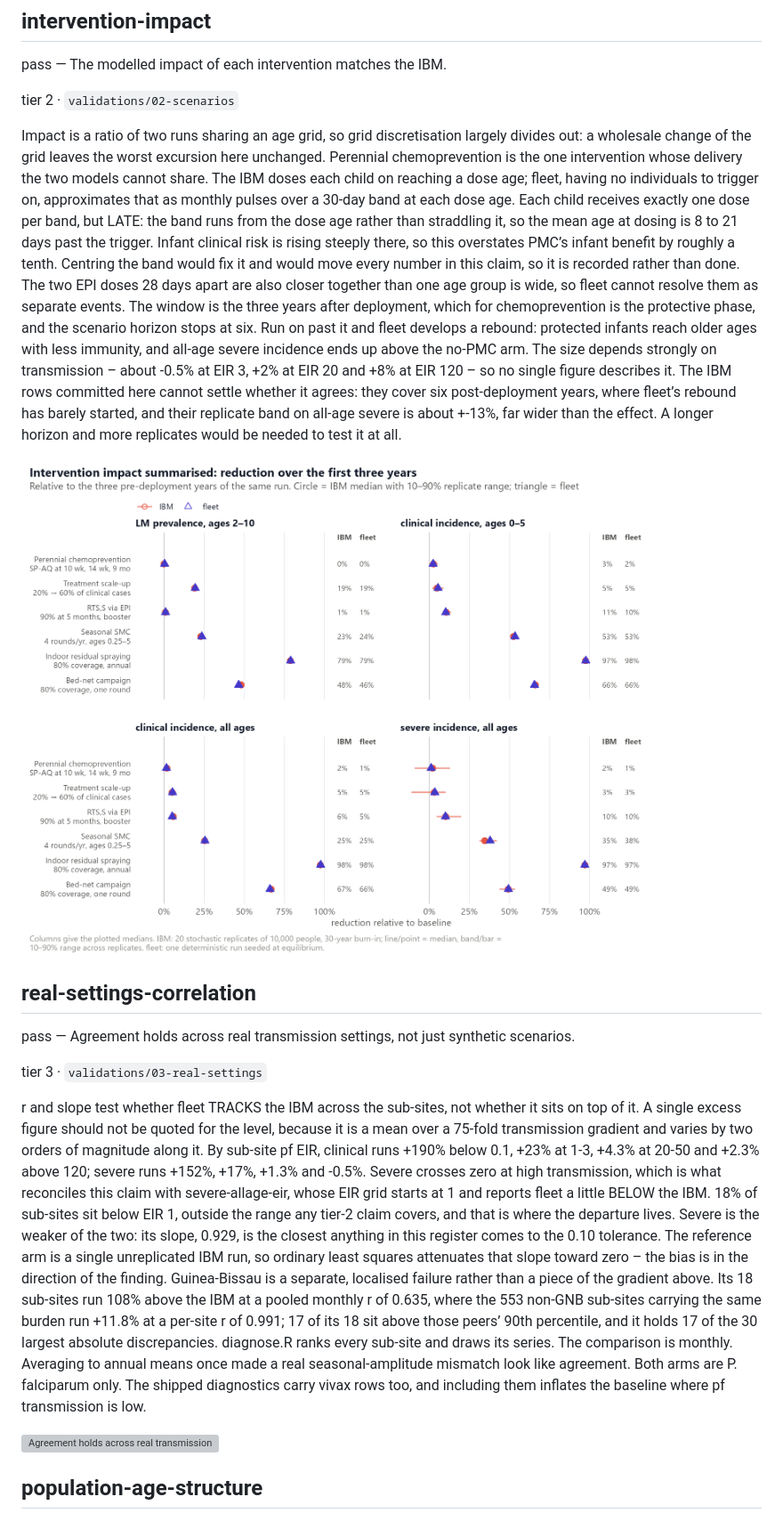
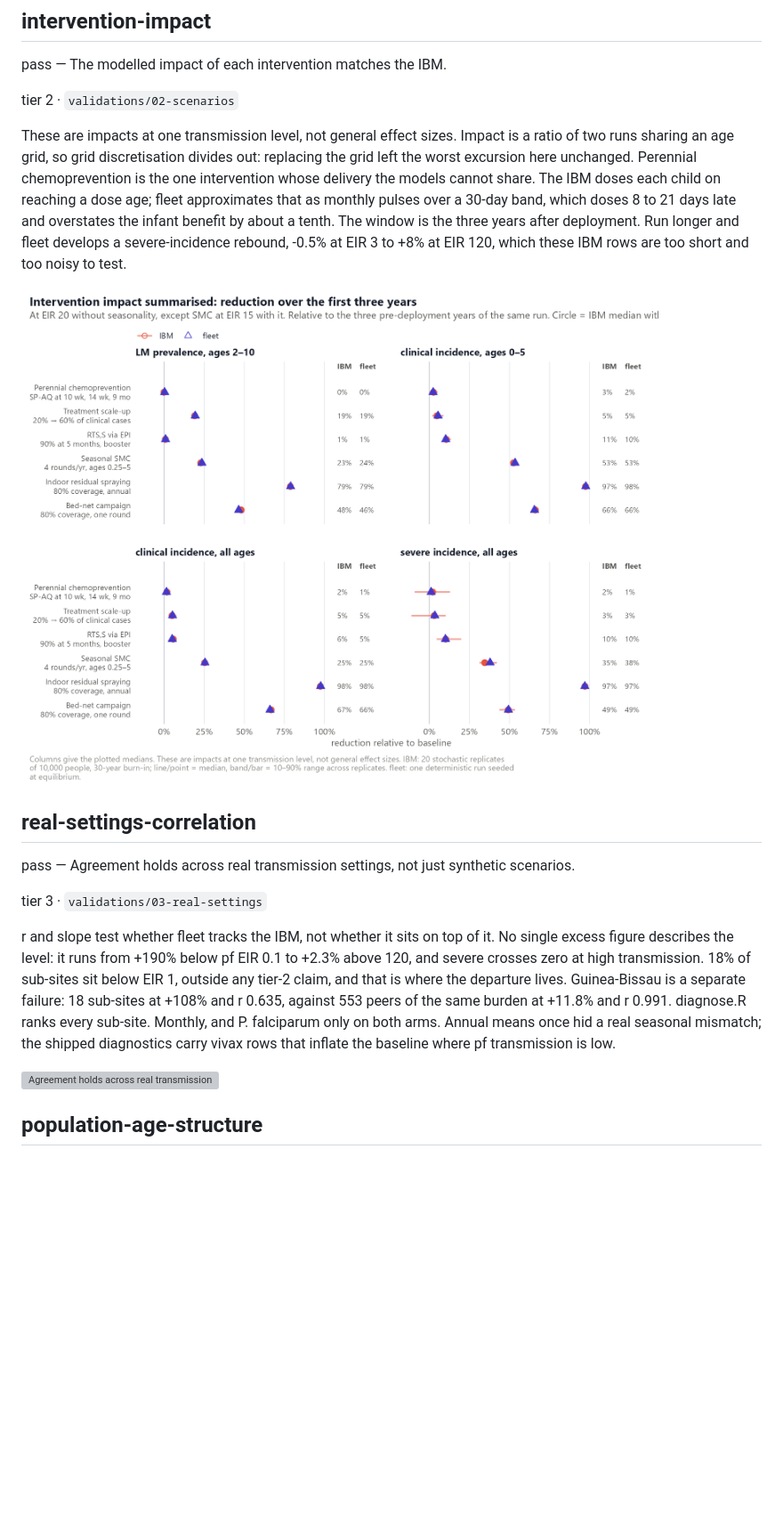
Before and after one commit to pwinskill/fleetcheck, a Markdown page: articles/evidence.md, the part around the change printed below. Shown: that part at 89% size. Drawn GitHub-style; pictures changed too: articles/cmp_int_impact.png; blank space fills up the shorter version; grey boxes are pictures that could not be loaded.

Commit message:
Deploying to gh-pages from @ pwinskill/fleetcheck@a5ba86936f85dec1d0aa77dcb813f63ed995fc51 🚀

```diff
--- a/articles/evidence.md
+++ b/articles/evidence.md
@@ -126,30 +111,16 @@ pass — The modelled impact of each intervention matches the IBM.
 
 tier 2 · `validations/02-scenarios`
 
+These are impacts at one transmission level, not general effect sizes.
 Impact is a ratio of two runs sharing an age grid, so grid
-discretisation largely divides out: a wholesale change of the grid
-leaves the worst excursion here unchanged. Perennial chemoprevention is
-the one intervention whose delivery the two models cannot share. The IBM
-doses each child on reaching a dose age; fleet, having no individuals to
-trigger on, approximates that as monthly pulses over a 30-day band at
-each dose age. Each child receives exactly one dose per band, but LATE:
-the band runs from the dose age rather than straddling it, so the mean
-age at dosing is 8 to 21 days past the trigger. Infant clinical risk is
-rising steeply there, so this overstates PMC’s infant benefit by roughly
-a tenth. Centring the band would fix it and would move every number in
-this claim, so it is recorded rather than done. The two EPI doses 28
-days apart are also closer together than one age group is wide, so fleet
-cannot resolve them as separate events. The window is the three years
-after deployment, which for chemoprevention is the protective phase, and
-the scenario horizon stops at six. Run on past it and fleet develops a
-rebound: protected infants reach older ages with less immunity, and
-all-age severe incidence ends up above the no-PMC arm. The size depends
-strongly on transmission – about -0.5% at EIR 3, +2% at EIR 20 and +8%
-at EIR 120 – so no single figure describes it. The IBM rows committed
-here cannot settle whether it agrees: they cover six post-deployment
-years, where fleet’s rebound has barely started, and their replicate
-band on all-age severe is about +-13%, far wider than the effect. A
-longer horizon and more replicates would be needed to test it at all.
+discretisation divides out: replacing the grid left the worst excursion
+here unchanged. Perennial chemoprevention is the one intervention whose
+delivery the models cannot share. The IBM doses each child on reaching a
+dose age; fleet approximates that as monthly pulses over a 30-day band,
+which doses 8 to 21 days late and overstates the infant benefit by about
+a tenth. The window is the three years after deployment. Run longer and
+fleet develops a severe-incidence rebound, -0.5% at EIR 3 to +8% at EIR
+120, which these IBM rows are too short and too noisy to test.
 
 ![The modelled impact of each intervention matches the
 IBM.](cmp_int_impact.png)
@@ -161,30 +132,16 @@ synthetic scenarios.
 
 tier 3 · `validations/03-real-settings`
 
-r and slope test whether fleet TRACKS the IBM across the sub-sites, not
-whether it sits on top of it. A single excess figure should not be
-quoted for the level, because it is a mean over a 75-fold transmission
-gradient and varies by two orders of magnitude along it. By sub-site pf
-EIR, clinical runs +190% below 0.1, +23% at 1-3, +4.3% at 20-50 and
-+2.3% above 120; severe runs +152%, +17%, +1.3% and -0.5%. Severe
-crosses zero at high transmission, which is what reconciles this claim
-with severe-allage-eir, whose EIR grid starts at 1 and reports fleet a
-little BELOW the IBM. 18% of sub-sites sit below EIR 1, outside the
-range any tier-2 claim covers, and that is where the departure lives.
-Severe is the weaker of the two: its slope, 0.929, is the closest
-anything in this register comes to the 0.10 tolerance. The reference arm
-is a single unreplicated IBM run, so ordinary least squares attenuates
-that slope toward zero – the bias is in the direction of the finding.
-Guinea-Bissau is a separate, localised failure rather than a piece of
-the gradient above. Its 18 sub-sites run 108% above the IBM at a pooled
-monthly r of 0.635, where the 553 non-GNB sub-sites carrying the same
-burden run +11.8% at a per-site r of 0.991; 17 of its 18 sit above those
-peers’ 90th percentile, and it holds 17 of the 30 largest absolute
-discrepancies. diagnose.R ranks every sub-site and draws its series. The
-comparison is monthly. Averaging to annual means once made a real
-seasonal-amplitude mismatch look like agreement. Both arms are P.
-falciparum only. The shipped diagnostics carry vivax rows too, and
-including them inflates the baseline where pf transmission is low.
+r and slope test whether fleet tracks the IBM, not whether it sits on
+top of it. No single excess figure describes the level: it runs from
++190% below pf EIR 0.1 to +2.3% above 120, and severe crosses zero at
+high transmission. 18% of sub-sites sit below EIR 1, outside any tier-2
+claim, and that is where the departure lives. Guinea-Bissau is a
+separate failure: 18 sub-sites at +108% and r 0.635, against 553 peers
+of the same burden at +11.8% and r 0.991. diagnose.R ranks every
+sub-site. Monthly, and P. falciparum only on both arms. Annual means
+once hid a real seasonal mismatch; the shipped diagnostics carry vivax
+rows that inflate the baseline where pf transmission is low.
 
 ![Agreement holds across real transmission settings, not just synthetic
 scenarios.](cmp_core_sites.png)
```
Also changed, not shown: other parts of articles/evidence.md (+20 -43 lines), reference/figures/cmp_int_impact.png, 3 other files.
